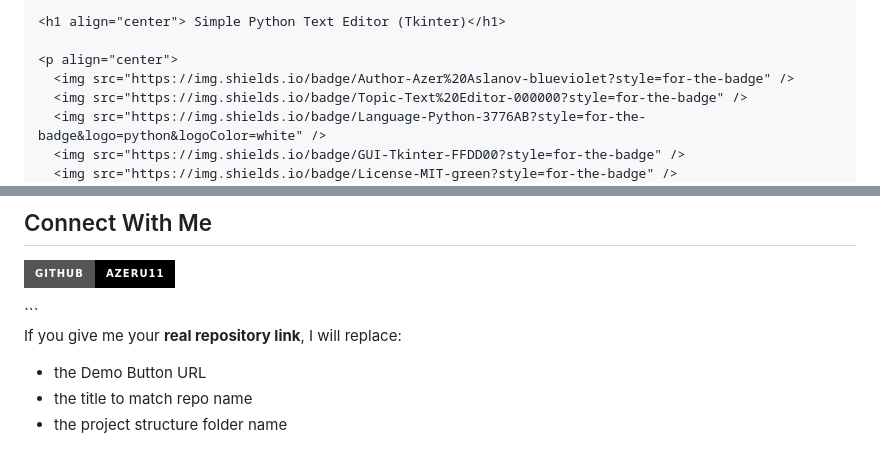
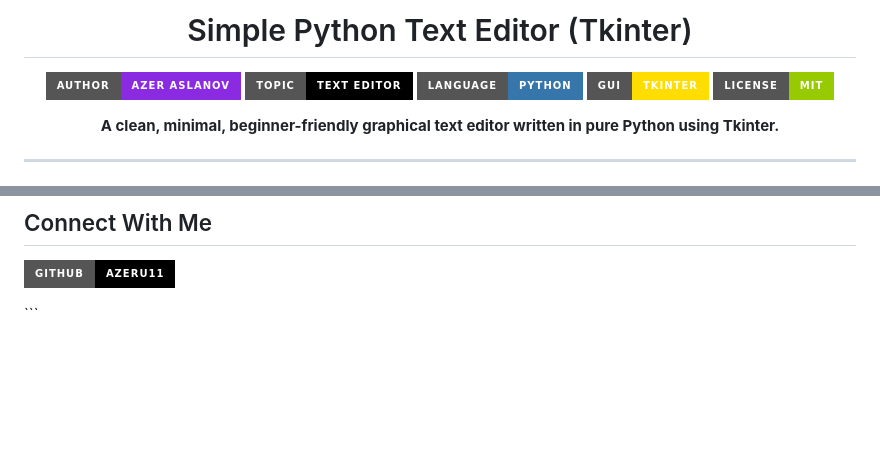
Before and after one commit to AzerUI1/PY-editX, a Markdown page: README.md, 2 parts joined by grey strips. Drawn GitHub-style; badges without logos; blank space fills up the shorter version.

Commit message:
Update README.md to remove outdated instructions
Removed unnecessary instructions and cleaned up the README.

````diff
--- a/README.md
+++ b/README.md
@@ -1,6 +1,6 @@
 
 
-```html
+
 <h1 align="center"> Simple Python Text Editor (Tkinter)</h1>
 
 <p align="center">
@@ -159,9 +159,3 @@ If you like this project, please star the repo.
   </a>
 </p>
 ```
-
-If you give me your **real repository link**, I will replace:
-
-* the Demo Button URL
-* the title to match repo name
-* the project structure folder name
````
